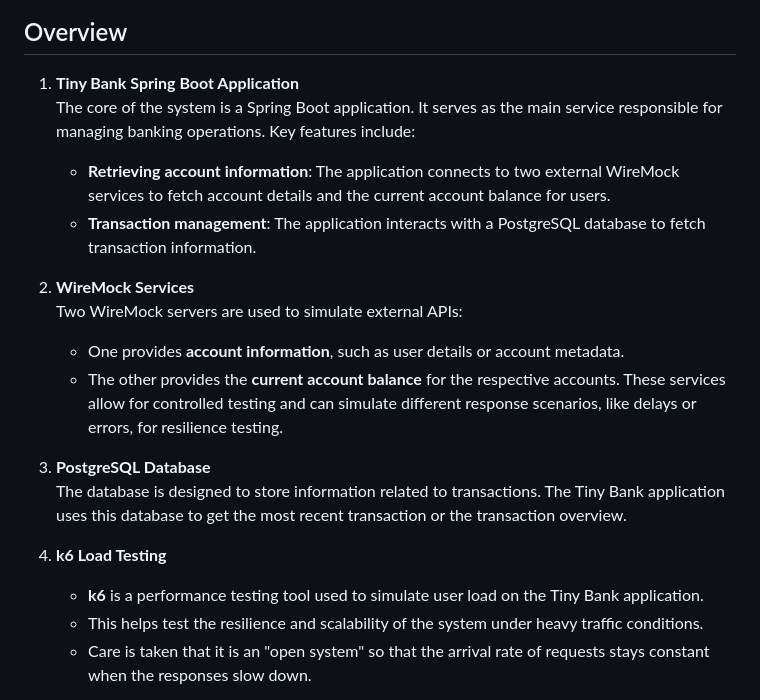
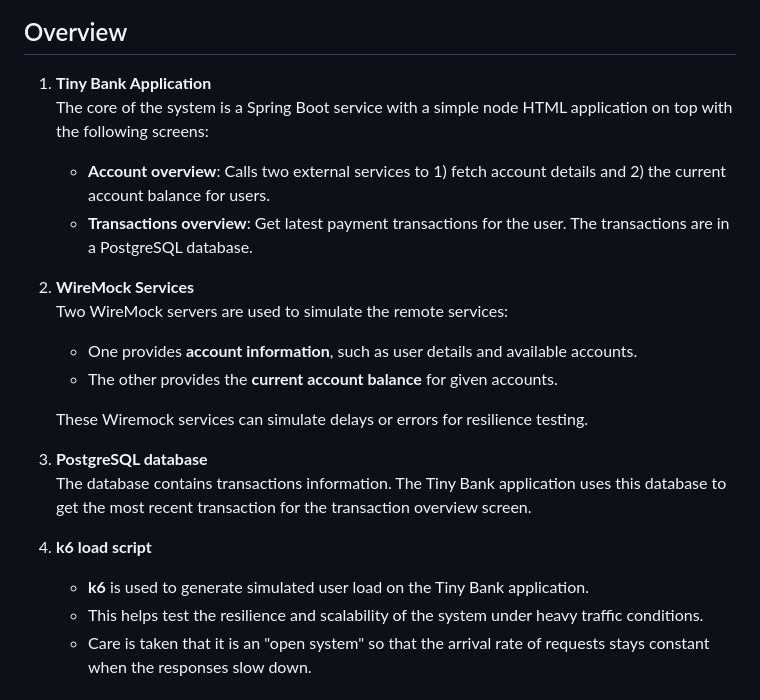
Before and after one commit to perfana/tiny-bank, a Markdown page: README.md, the part around the change. Drawn GitHub-style.

```diff
--- a/README.md
+++ b/README.md
@@ -42,27 +42,24 @@ The Tiny Bank application is now running and can be accessed at `http://localhos
 
 ## Overview
 
-1. **Tiny Bank Spring Boot Application**
-   The core of the system is a Spring Boot application. It serves as the main service responsible for managing banking
-   operations. Key features include:
-    - **Retrieving account information**: The application connects to two external WireMock services to fetch account
-      details and the current account balance for users.
-    - **Transaction management**: The application interacts with a PostgreSQL database to fetch transaction
-      information.
+1. **Tiny Bank Application**
+   The core of the system is a Spring Boot service with a simple node HTML application on top with the following screens:
+    - **Account overview**: Calls two external services to 1) fetch account details and 2) the current account balance for users.
+    - **Transactions overview**: Get latest payment transactions for the user. The transactions are in a PostgreSQL database.
 
 2. **WireMock Services**
-   Two WireMock servers are used to simulate external APIs:
-    - One provides **account information**, such as user details or account metadata.
-    - The other provides the **current account balance** for the respective accounts.
-      These services allow for controlled testing and can simulate different response scenarios, like delays or errors,
-      for resilience testing.
+   Two WireMock servers are used to simulate the remote services:
+    - One provides **account information**, such as user details and available accounts.
+    - The other provides the **current account balance** for given accounts.
 
-3. **PostgreSQL Database**
-   The database is designed to store information related to transactions. The Tiny Bank application uses this database
-   to get the most recent transaction or the transaction overview.
+   These Wiremock services can simulate delays or errors for resilience testing.
 
-4. **k6 Load Testing**
-    - **k6** is a performance testing tool used to simulate user load on the Tiny Bank application.
+3. **PostgreSQL database**
+   The database contains transactions information. The Tiny Bank application uses this database
+   to get the most recent transaction for the transaction overview screen.
+
+4. **k6 load script**
+    - **k6** is used to generate simulated user load on the Tiny Bank application.
     - This helps test the resilience and scalability of the system under heavy traffic conditions.
     - Care is taken that it is an "open system" so that the arrival rate of requests stays constant when the responses slow down.
 
```
